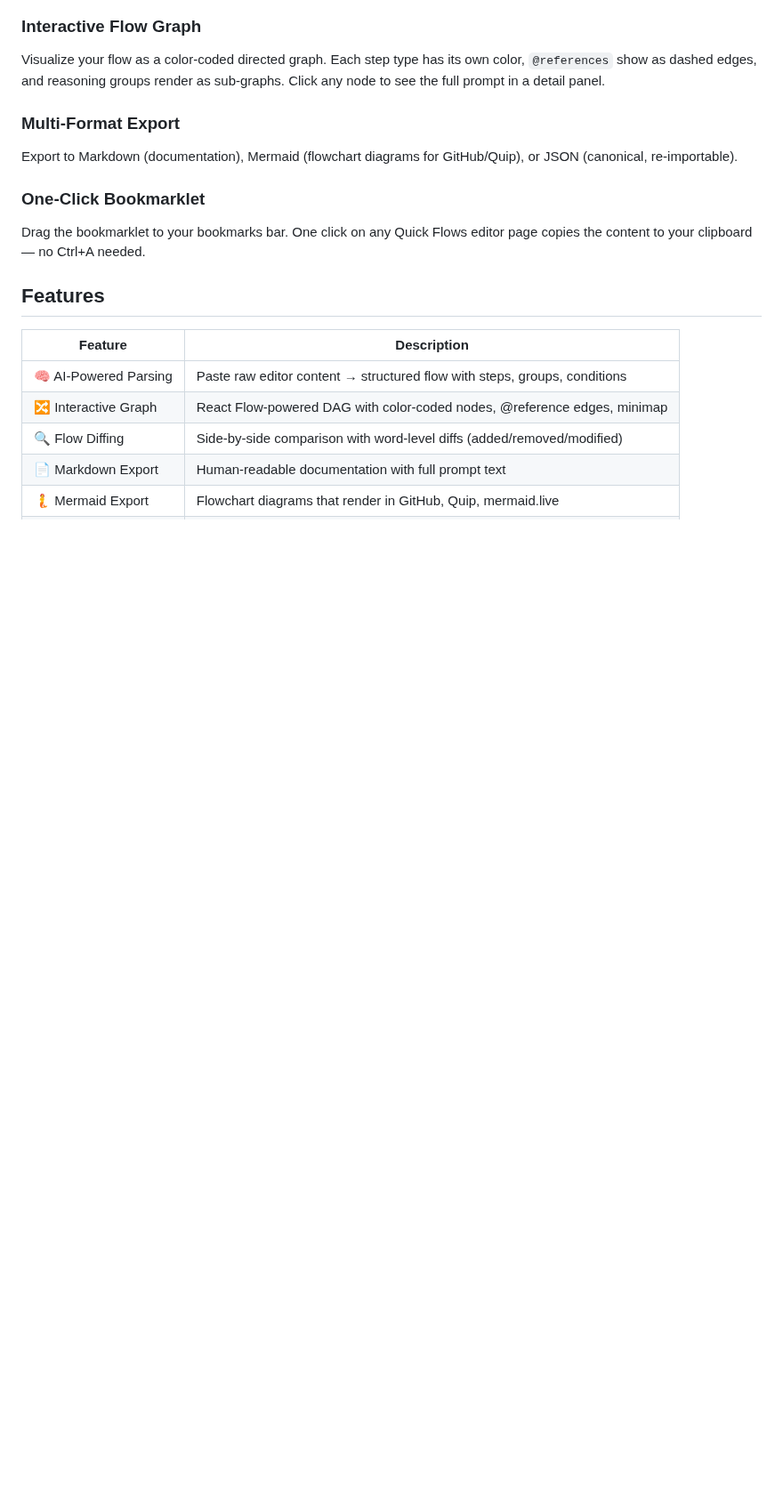
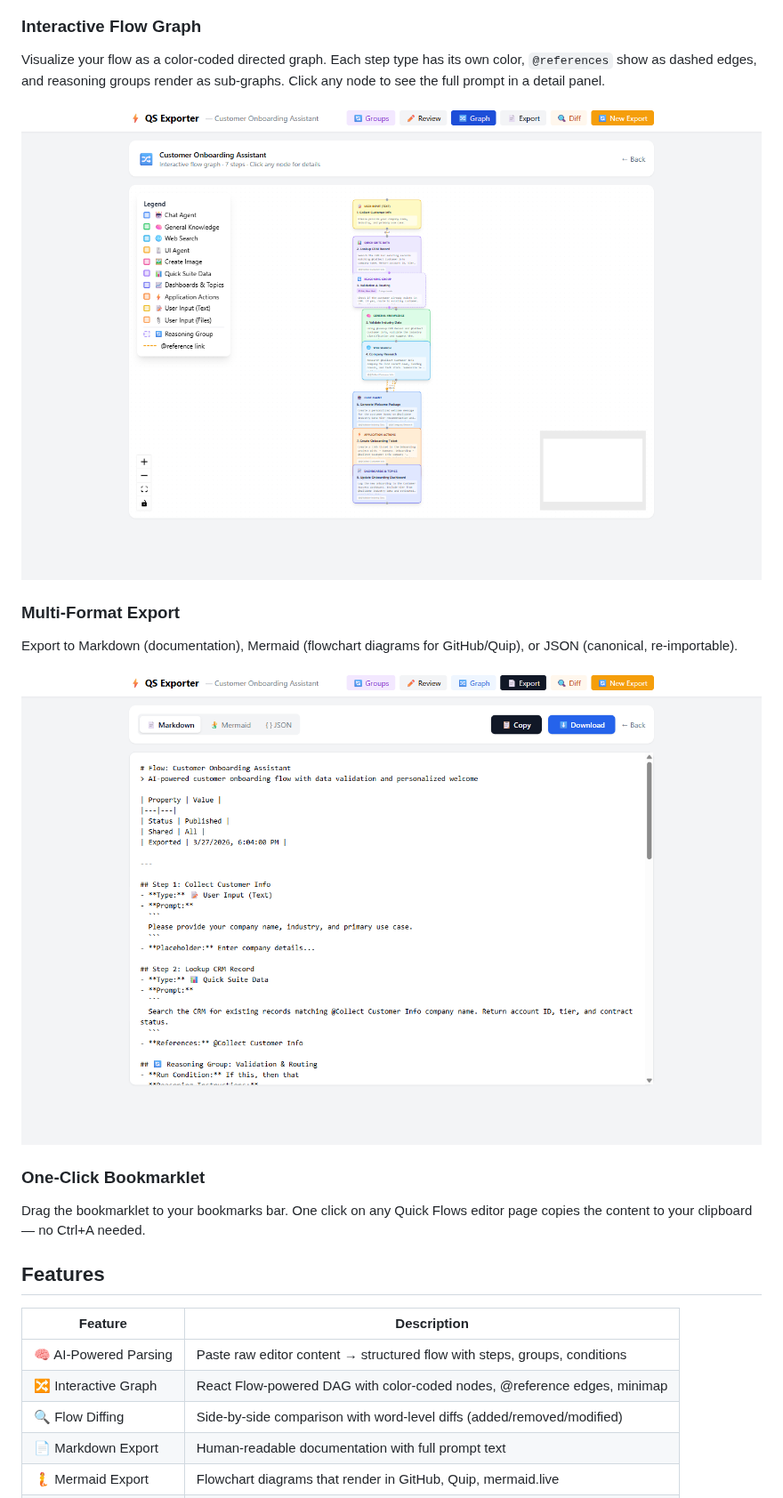
Before and after one commit to florianhorner/Quick-Flow-Exporter, a Markdown page: README.md, the part around the change. Shown at 89% size. Rendered like a GitHub page; pictures changed too: docs/screenshots/03-flow-graph.png (added), docs/screenshots/04-export-phase.png (added); blank space fills up the shorter version.

Commit message:
docs: fix changelog date to 2026, add flow graph and export screenshots

```diff
--- a/README.md
+++ b/README.md
@@ -33,8 +33,12 @@ Compare two versions of a flow side-by-side with word-level inline diffs on prom
 ### Interactive Flow Graph
 Visualize your flow as a color-coded directed graph. Each step type has its own color, `@references` show as dashed edges, and reasoning groups render as sub-graphs. Click any node to see the full prompt in a detail panel.
 
+![Flow Graph](docs/screenshots/03-flow-graph.png)
+
 ### Multi-Format Export
 Export to Markdown (documentation), Mermaid (flowchart diagrams for GitHub/Quip), or JSON (canonical, re-importable).
+
+![Export Phase](docs/screenshots/04-export-phase.png)
 
 ### One-Click Bookmarklet
 Drag the bookmarklet to your bookmarks bar. One click on any Quick Flows editor page copies the content to your clipboard — no Ctrl+A needed.
```
Also changed, not shown: CHANGELOG.md (+1 -1 lines).
